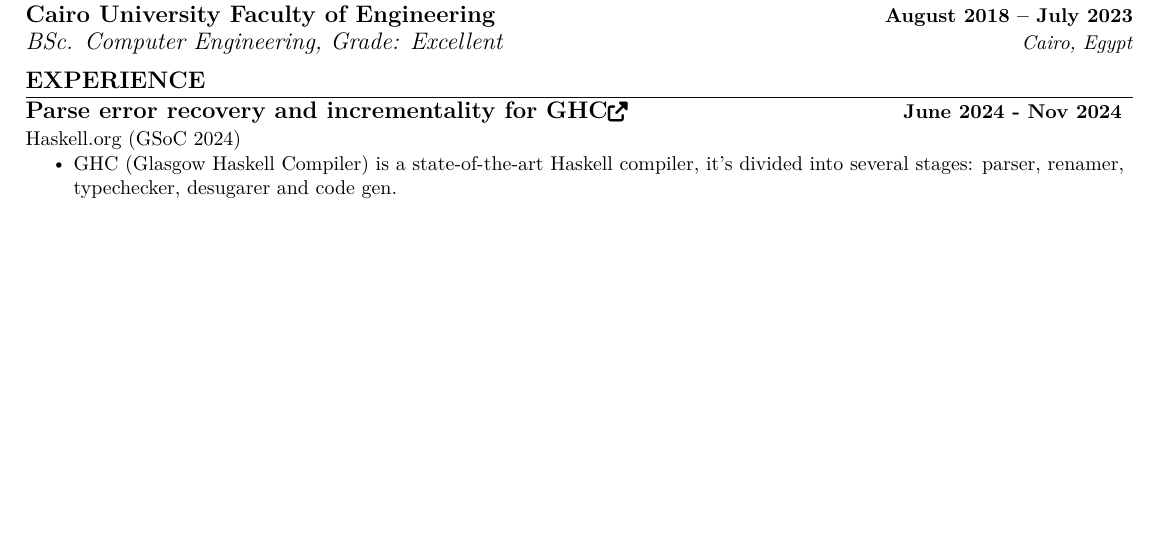
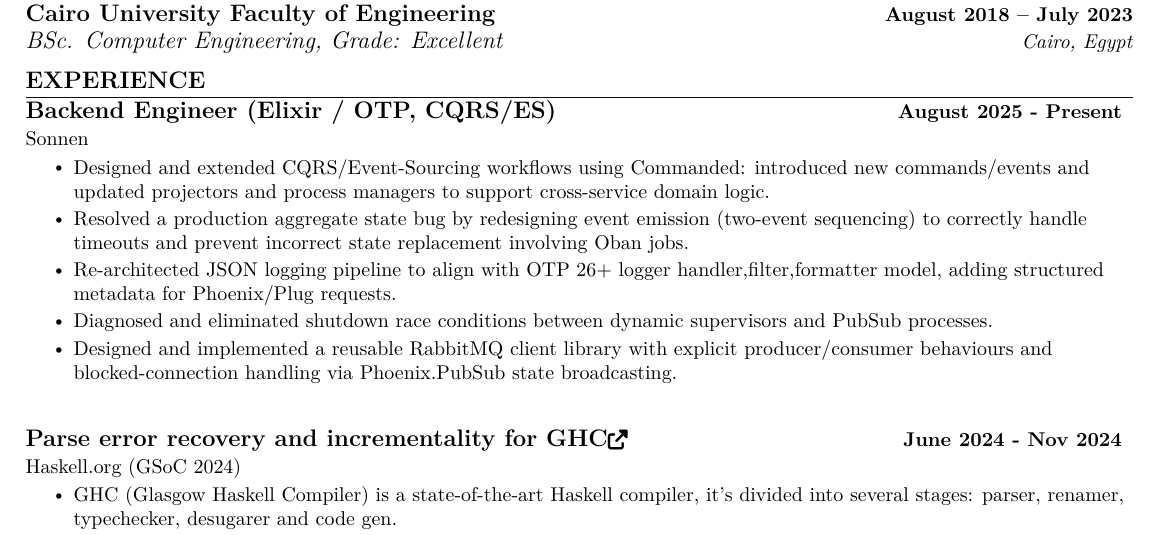
Before and after one commit to Kariiem/resume-utils, a LaTeX CV (resume.tex): part of the page before the commit and part of page 1 of 2 after it, cut so that both start at the same text, the shorter picture padded with empty space. The pictures show the PDF file resume.pdf that the author committed with the source.

Commit message:
add sonnen backend engineer position to the experience section
Co-authored-by: ChatGPT <noreply@openai.com>

```diff
--- a/resume.tex
+++ b/resume.tex
@@ -139,6 +139,24 @@
 \section{EXPERIENCE}
 \vspace{-5pt}
 \resumeSubHeadingListStart
+\resumeExperienceHeading{{\textbf{\large{Backend Engineer (Elixir / OTP, CQRS/ES)}}}}{August 2025 - Present}{Sonnen}
+\resumeItemListStart
+\resumeItem{Designed and extended CQRS/Event-Sourcing workflows using Commanded:
+introduced new commands/events and updated projectors and process managers to
+support cross-service domain logic.}
+\resumeItem{Resolved a production aggregate state bug by redesigning event emission
+(two-event sequencing) to correctly handle timeouts and prevent incorrect
+state replacement involving Oban jobs.}
+\resumeItem{Re-architected JSON logging pipeline to align with OTP 26+ logger
+handler,filter,formatter model, adding structured metadata for Phoenix/Plug
+requests.}
+\resumeItem{Diagnosed and eliminated shutdown race conditions between dynamic supervisors
+and PubSub processes.}
+\resumeItem{Designed and implemented a reusable RabbitMQ client library with explicit
+producer/consumer behaviours and blocked-connection handling via
+Phoenix.PubSub state broadcasting.}
+\resumeItemListEnd
+\vspace{15pt}
 \resumeExperienceHeading{{\textbf{\large{Parse error recovery and incrementality for GHC}}}\href{https://summerofcode.withgoogle.com/archive/2024/projects/3tNBjwL4}{\raisebox{-0.1\height}\faExternalLink}}{June 2024 - Nov 2024}{Haskell.org (GSoC 2024)}
 \resumeItemListStart
 \resumeItem{GHC (Glasgow Haskell Compiler) is a state-of-the-art Haskell compiler, it's divided into several stages: parser, renamer, typechecker, desugarer and code gen.}
```
Also changed, not shown: resume.pdf, resume.tex (2 more changed lines), 1 other file.
